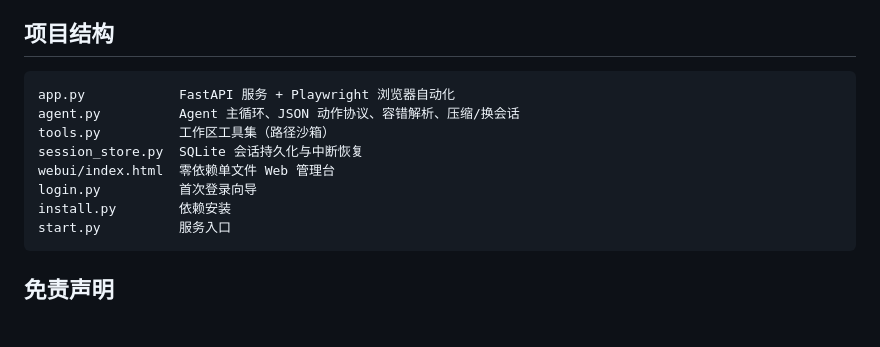
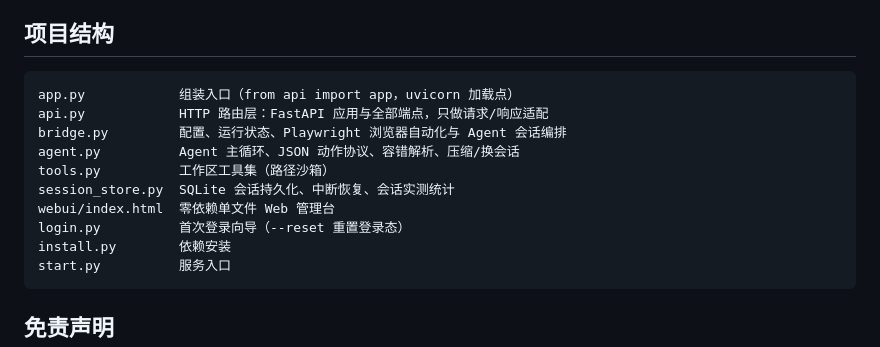
Before and after one commit to ogowoo/CopilotBridge_Agent, a Markdown page: README.md, the part around the change. Drawn GitHub-style; blank space fills up the shorter version.

Commit message:
docs: README 项目结构更新为三层架构

````diff
--- a/README.md
+++ b/README.md
@@ -181,12 +181,14 @@ curl -X POST http://127.0.0.1:8765/v1/agent/completions \
 ## 项目结构
 
 ```
-app.py            FastAPI 服务 + Playwright 浏览器自动化
+app.py            组装入口（from api import app，uvicorn 加载点）
+api.py            HTTP 路由层：FastAPI 应用与全部端点，只做请求/响应适配
+bridge.py         配置、运行状态、Playwright 浏览器自动化与 Agent 会话编排
 agent.py          Agent 主循环、JSON 动作协议、容错解析、压缩/换会话
 tools.py          工作区工具集（路径沙箱）
-session_store.py  SQLite 会话持久化与中断恢复
+session_store.py  SQLite 会话持久化、中断恢复、会话实测统计
 webui/index.html  零依赖单文件 Web 管理台
-login.py          首次登录向导
+login.py          首次登录向导（--reset 重置登录态）
 install.py        依赖安装
 start.py          服务入口
 ```
````
